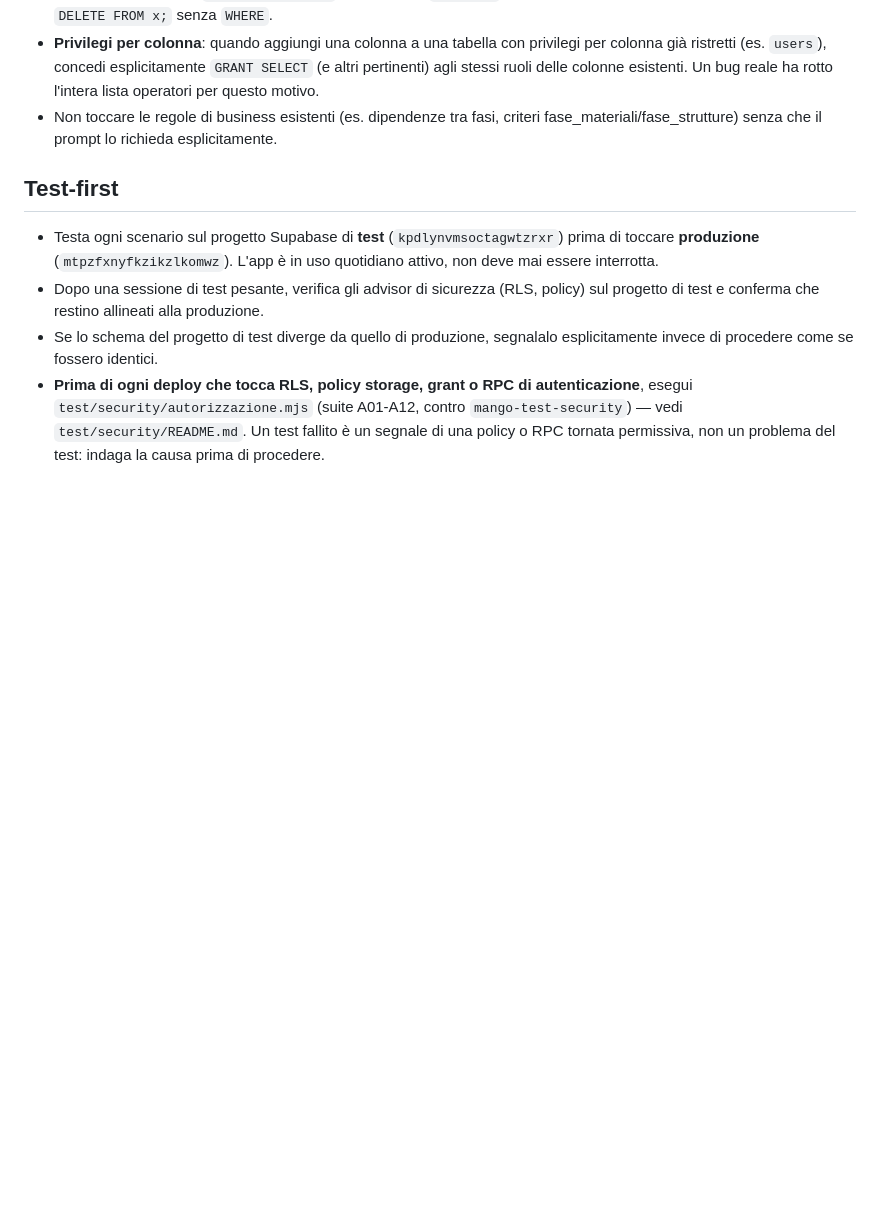
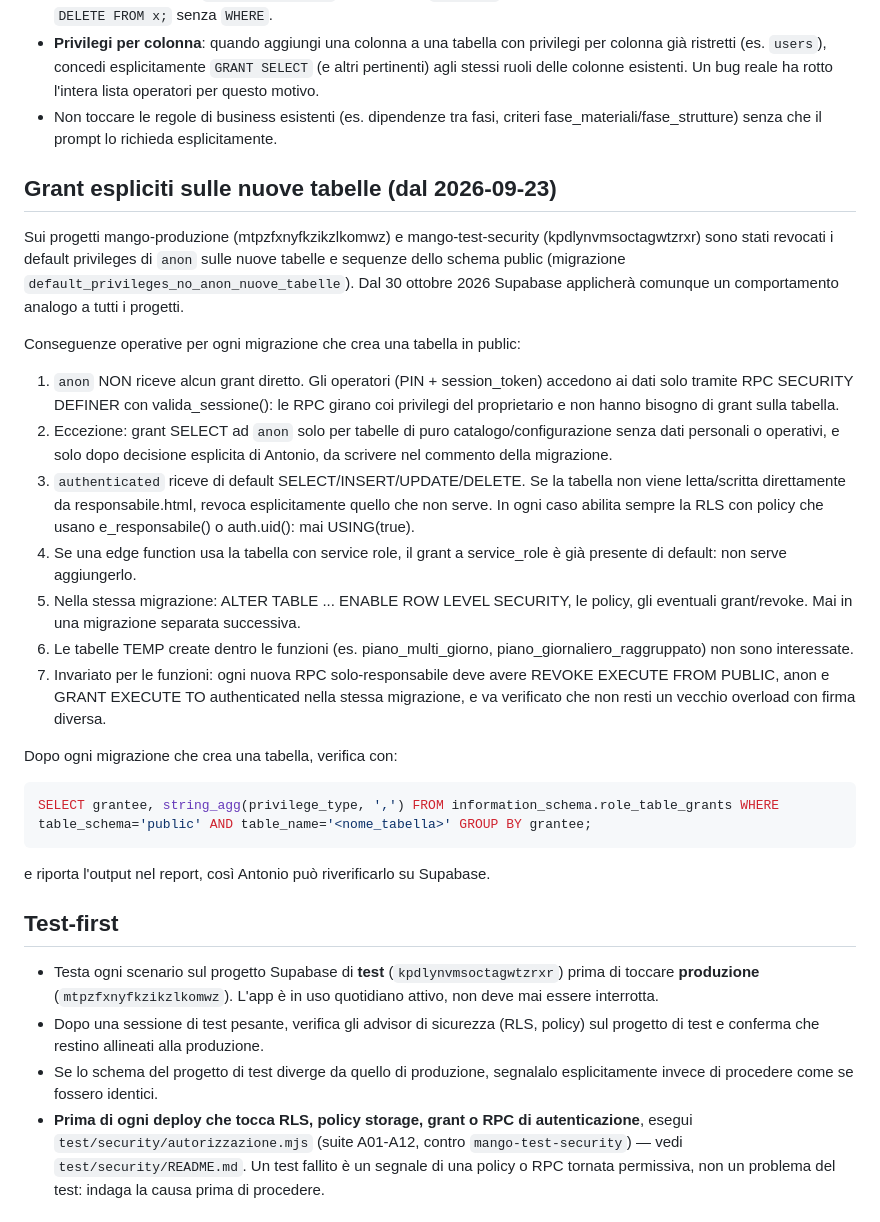
Before and after one commit to antoniomango/MangoApp, a Markdown page: CLAUDE.md, the part around the change. Drawn GitHub-style; blank space fills up the shorter version.

Commit message:
docs: regola grant espliciti su nuove tabelle (default privileges anon revocati)
Co-Authored-By: Claude Sonnet 5 <noreply@anthropic.com>

````diff
--- a/CLAUDE.md
+++ b/CLAUDE.md
@@ -15,6 +15,25 @@ Questo file viene letto automaticamente da Claude Code all'inizio di ogni sessio
 - **`safeupdate` è attivo** sul ruolo `authenticator`: blocca qualunque `DELETE`/`UPDATE` senza clausola `WHERE` esplicita, anche dentro funzioni `SECURITY DEFINER`. Usa sempre `TRUNCATE` per svuotare tabelle temporanee per intero, mai `DELETE FROM x;` senza `WHERE`.
 - **Privilegi per colonna**: quando aggiungi una colonna a una tabella con privilegi per colonna già ristretti (es. `users`), concedi esplicitamente `GRANT SELECT` (e altri pertinenti) agli stessi ruoli delle colonne esistenti. Un bug reale ha rotto l'intera lista operatori per questo motivo.
 - Non toccare le regole di business esistenti (es. dipendenze tra fasi, criteri fase_materiali/fase_strutture) senza che il prompt lo richieda esplicitamente.
+
+## Grant espliciti sulle nuove tabelle (dal 2026-09-23)
+
+Sui progetti mango-produzione (mtpzfxnyfkzikzlkomwz) e mango-test-security (kpdlynvmsoctagwtzrxr) sono stati revocati i default privileges di `anon` sulle nuove tabelle e sequenze dello schema public (migrazione `default_privileges_no_anon_nuove_tabelle`). Dal 30 ottobre 2026 Supabase applicherà comunque un comportamento analogo a tutti i progetti.
+
+Conseguenze operative per ogni migrazione che crea una tabella in public:
+1. `anon` NON riceve alcun grant diretto. Gli operatori (PIN + session_token) accedono ai dati solo tramite RPC SECURITY DEFINER con valida_sessione(): le RPC girano coi privilegi del proprietario e non hanno bisogno di grant sulla tabella.
+2. Eccezione: grant SELECT ad `anon` solo per tabelle di puro catalogo/configurazione senza dati personali o operativi, e solo dopo decisione esplicita di Antonio, da scrivere nel commento della migrazione.
+3. `authenticated` riceve di default SELECT/INSERT/UPDATE/DELETE. Se la tabella non viene letta/scritta direttamente da responsabile.html, revoca esplicitamente quello che non serve. In ogni caso abilita sempre la RLS con policy che usano e_responsabile() o auth.uid(): mai USING(true).
+4. Se una edge function usa la tabella con service role, il grant a service_role è già presente di default: non serve aggiungerlo.
+5. Nella stessa migrazione: ALTER TABLE ... ENABLE ROW LEVEL SECURITY, le policy, gli eventuali grant/revoke. Mai in una migrazione separata successiva.
+6. Le tabelle TEMP create dentro le funzioni (es. piano_multi_giorno, piano_giornaliero_raggruppato) non sono interessate.
+7. Invariato per le funzioni: ogni nuova RPC solo-responsabile deve avere REVOKE EXECUTE FROM PUBLIC, anon e GRANT EXECUTE TO authenticated nella stessa migrazione, e va verificato che non resti un vecchio overload con firma diversa.
+
+Dopo ogni migrazione che crea una tabella, verifica con:
+```sql
+SELECT grantee, string_agg(privilege_type, ',') FROM information_schema.role_table_grants WHERE table_schema='public' AND table_name='<nome_tabella>' GROUP BY grantee;
+```
+e riporta l'output nel report, così Antonio può riverificarlo su Supabase.
 
 ## Test-first
 
````
